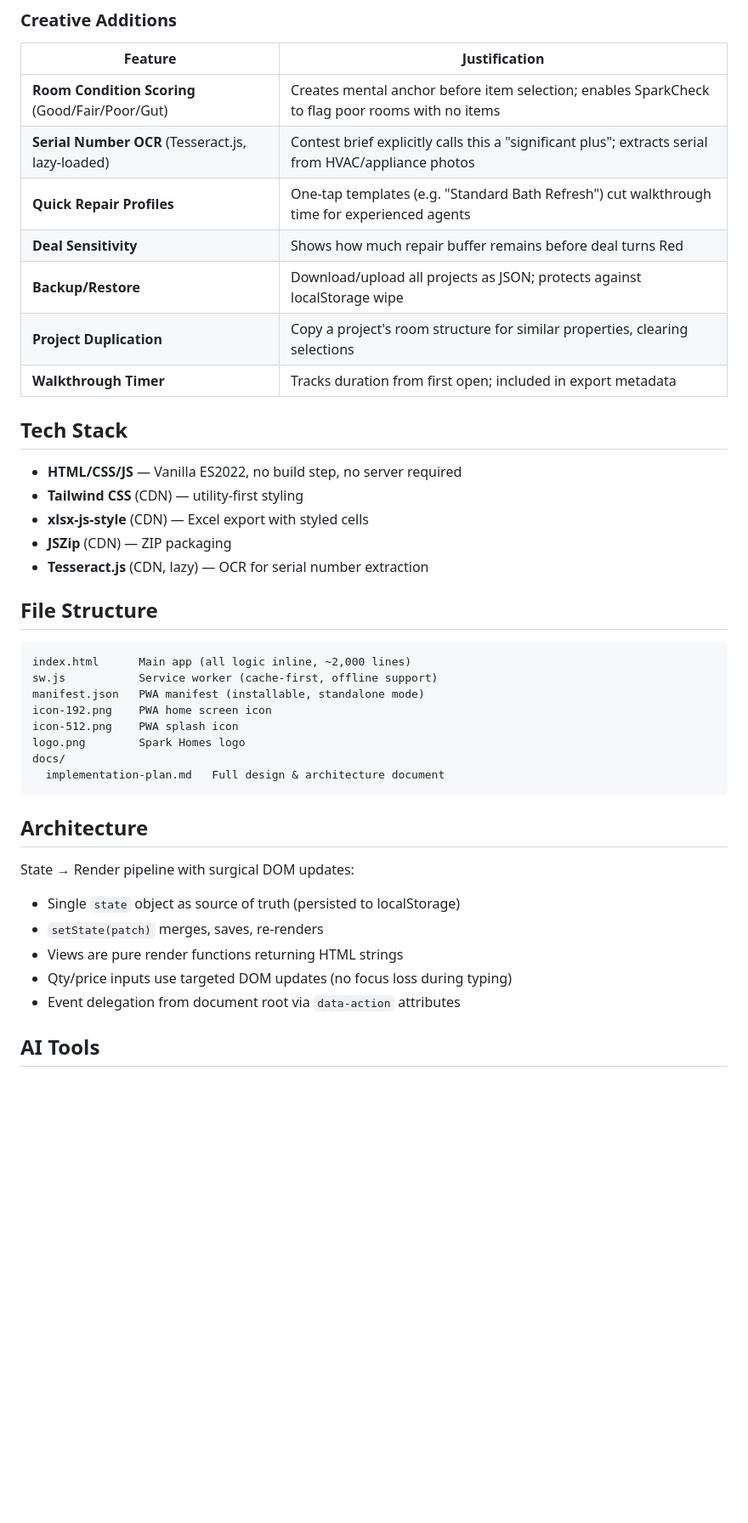
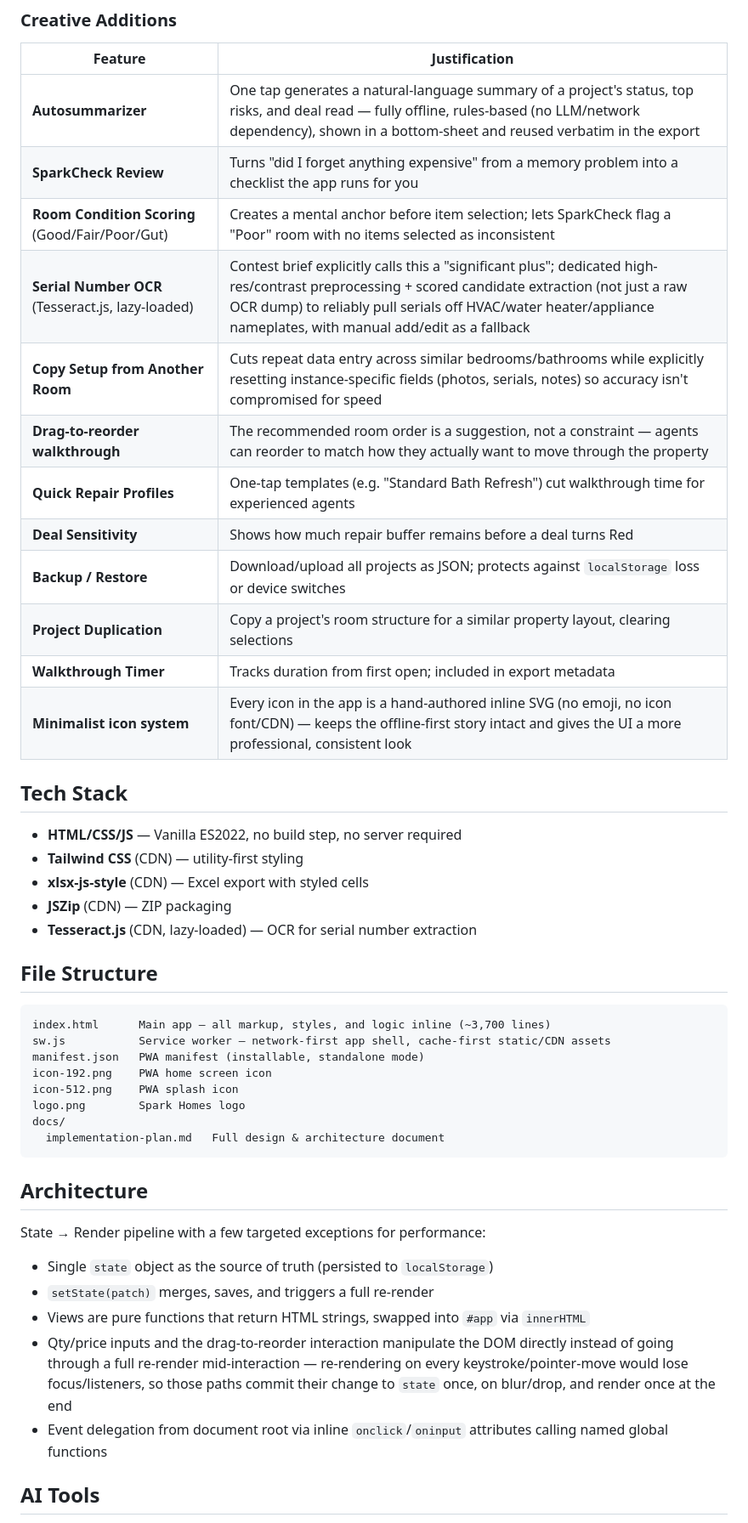
Before and after one commit to NicholasTc/spark-homes-repair-estimator, a Markdown page: README.md, the part around one of its changes. Shown at 85% size. Drawn GitHub-style; blank space fills up the shorter version.

Commit message:
add: documentatino + writeup

````diff
--- a/README.md
+++ b/README.md
@@ -44,13 +56,18 @@ For PWA install + offline support, the app must be served over HTTPS (or localho
 ### Creative Additions
 | Feature | Justification |
 |---|---|
-| **Room Condition Scoring** (Good/Fair/Poor/Gut) | Creates mental anchor before item selection; enables SparkCheck to flag poor rooms with no items |
-| **Serial Number OCR** (Tesseract.js, lazy-loaded) | Contest brief explicitly calls this a "significant plus"; extracts serial from HVAC/appliance photos |
+| **Autosummarizer** | One tap generates a natural-language summary of a project's status, top risks, and deal read — fully offline, rules-based (no LLM/network dependency), shown in a bottom-sheet and reused verbatim in the export |
+| **SparkCheck Review** | Turns "did I forget anything expensive" from a memory problem into a checklist the app runs for you |
+| **Room Condition Scoring** (Good/Fair/Poor/Gut) | Creates a mental anchor before item selection; lets SparkCheck flag a "Poor" room with no items selected as inconsistent |
+| **Serial Number OCR** (Tesseract.js, lazy-loaded) | Contest brief explicitly calls this a "significant plus"; dedicated high-res/contrast preprocessing + scored candidate extraction (not just a raw OCR dump) to reliably pull serials off HVAC/water heater/appliance nameplates, with manual add/edit as a fallback |
+| **Copy Setup from Another Room** | Cuts repeat data entry across similar bedrooms/bathrooms while explicitly resetting instance-specific fields (photos, serials, notes) so accuracy isn't compromised for speed |
+| **Drag-to-reorder walkthrough** | The recommended room order is a suggestion, not a constraint — agents can reorder to match how they actually want to move through the property |
 | **Quick Repair Profiles** | One-tap templates (e.g. "Standard Bath Refresh") cut walkthrough time for experienced agents |
-| **Deal Sensitivity** | Shows how much repair buffer remains before deal turns Red |
-| **Backup/Restore** | Download/upload all projects as JSON; protects against localStorage wipe |
-| **Project Duplication** | Copy a project's room structure for similar properties, clearing selections |
+| **Deal Sensitivity** | Shows how much repair buffer remains before a deal turns Red |
+| **Backup / Restore** | Download/upload all projects as JSON; protects against `localStorage` loss or device switches |
+| **Project Duplication** | Copy a project's room structure for a similar property layout, clearing selections |
 | **Walkthrough Timer** | Tracks duration from first open; included in export metadata |
+| **Minimalist icon system** | Every icon in the app is a hand-authored inline SVG (no emoji, no icon font/CDN) — keeps the offline-first story intact and gives the UI a more professional, consistent look |
 
 ## Tech Stack
 
@@ -58,13 +75,13 @@ For PWA install + offline support, the app must be served over HTTPS (or localho
 - **Tailwind CSS** (CDN) — utility-first styling
 - **xlsx-js-style** (CDN) — Excel export with styled cells
 - **JSZip** (CDN) — ZIP packaging
-- **Tesseract.js** (CDN, lazy) — OCR for serial number extraction
+- **Tesseract.js** (CDN, lazy-loaded) — OCR for serial number extraction
 
 ## File Structure
 
 ```
-index.html      Main app (all logic inline, ~2,000 lines)
-sw.js           Service worker (cache-first, offline support)
+index.html      Main app — all markup, styles, and logic inline (~3,700 lines)
+sw.js           Service worker — network-first app shell, cache-first static/CDN assets
 manifest.json   PWA manifest (installable, standalone mode)
 icon-192.png    PWA home screen icon
 icon-512.png    PWA splash icon
@@ -75,13 +92,13 @@ docs/
 
 ## Architecture
 
-State → Render pipeline with surgical DOM updates:
+State → Render pipeline with a few targeted exceptions for performance:
 
-- Single `state` object as source of truth (persisted to localStorage)
-- `setState(patch)` merges, saves, re-renders
-- Views are pure render functions returning HTML strings
-- Qty/price inputs use targeted DOM updates (no focus loss during typing)
-- Event delegation from document root via `data-action` attributes
+- Single `state` object as the source of truth (persisted to `localStorage`)
+- `setState(patch)` merges, saves, and triggers a full re-render
+- Views are pure functions that return HTML strings, swapped into `#app` via `innerHTML`
+- Qty/price inputs and the drag-to-reorder interaction manipulate the DOM directly instead of going through a full re-render mid-interaction — re-rendering on every keystroke/pointer-move would lose focus/listeners, so those paths commit their change to `state` once, on blur/drop, and render once at the end
+- Event delegation from document root via inline `onclick`/`oninput` attributes calling named global functions
 
 ## AI Tools
 
````
Also changed, not shown: other parts of README.md (+31 -19 lines).
